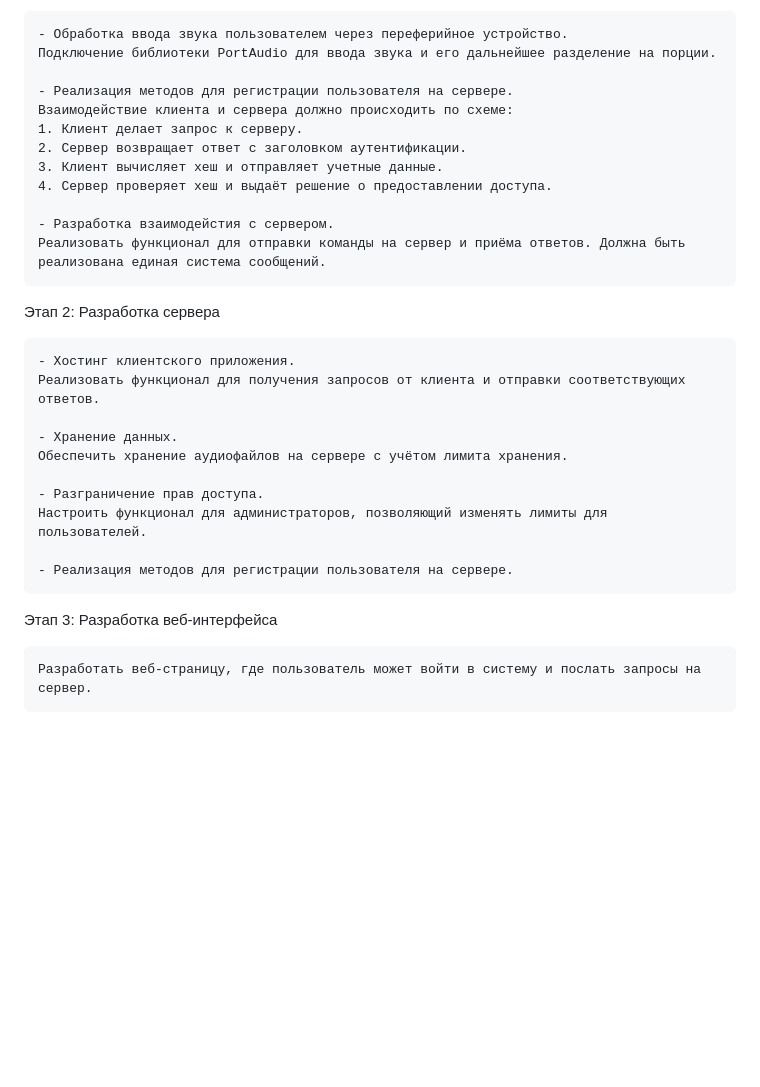
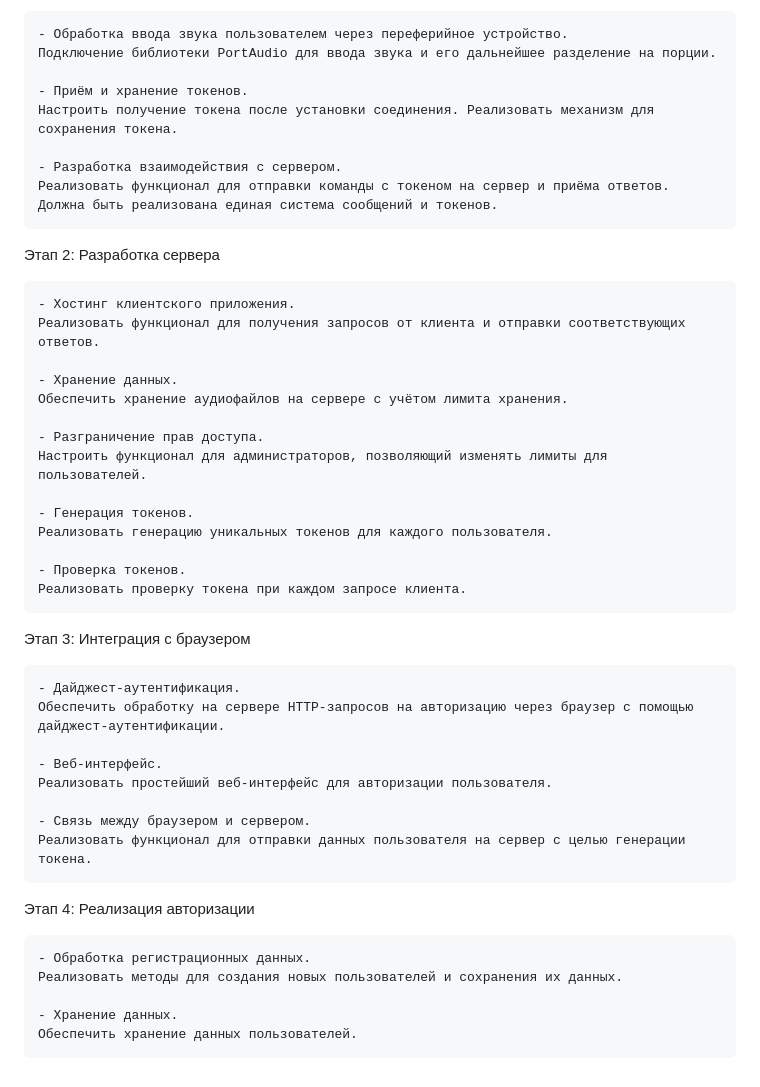
Before and after one commit to GreenQiwi/Client-server, a Markdown page: README.md, the part around one of its changes. GitHub-like rendering; blank space fills up the shorter version.

Commit message:
DevStageUpdate

```diff
--- a/README.md
+++ b/README.md
@@ -64,15 +64,11 @@
     - Обработка ввода звука пользователем через переферийное устройство.
     Подключение библиотеки PortAudio для ввода звука и его дальнейшее разделение на порции.
 
-    - Реализация методов для регистрации пользователя на сервере.
-    Взаимодействие клиента и сервера должно происходить по схеме:
-    1. Клиент делает запрос к серверу.
-    2. Сервер возвращает ответ с заголовком аутентификации.
-    3. Клиент вычисляет хеш и отправляет учетные данные.
-    4. Сервер проверяет хеш и выдаёт решение о предоставлении доступа.
+    - Приём и хранение токенов.
+    Настроить получение токена после установки соединения. Реализовать механизм для сохранения токена.
 
-    - Разработка взаимодейстия с сервером.
-    Реализовать функционал для отправки команды на сервер и приёма ответов. Должна быть реализована единая система сообщений.
+    - Разработка взаимодействия с сервером.
+    Реализовать функционал для отправки команды с токеном на сервер и приёма ответов. Должна быть реализована единая система сообщений и токенов.
 
 Этап 2: Разработка сервера
 
@@ -85,8 +81,27 @@
     - Разграничение прав доступа.
     Настроить функционал для администраторов, позволяющий изменять лимиты для пользователей.
 
-    - Реализация методов для регистрации пользователя на сервере.
+    - Генерация токенов.
+    Реализовать генерацию уникальных токенов для каждого пользователя.
 
-Этап 3: Разработка веб-интерфейса
+    - Проверка токенов.
+    Реализовать проверку токена при каждом запросе клиента.
 
-    Разработать веб-страницу, где пользователь может войти в систему и послать запросы на сервер.
+Этап 3: Интеграция с браузером
+
+    - Дайджест-аутентификация.
+    Обеспечить обработку на сервере HTTP-запросов на авторизацию через браузер с помощью дайджест-аутентификации.
+
+    - Веб-интерфейс.
+    Реализовать простейший веб-интерфейс для авторизации пользователя.
+
+    - Связь между браузером и сервером.
+    Реализовать функционал для отправки данных пользователя на сервер с целью генерации токена.
+
+Этап 4: Реализация авторизации
+
+    - Обработка регистрационных данных.
+    Реализовать методы для создания новых пользователей и сохранения их данных.
+
+    - Хранение данных.
+    Обеспечить хранение данных пользователей.
```
Also changed, not shown: other parts of README.md (+6 -6 lines).
